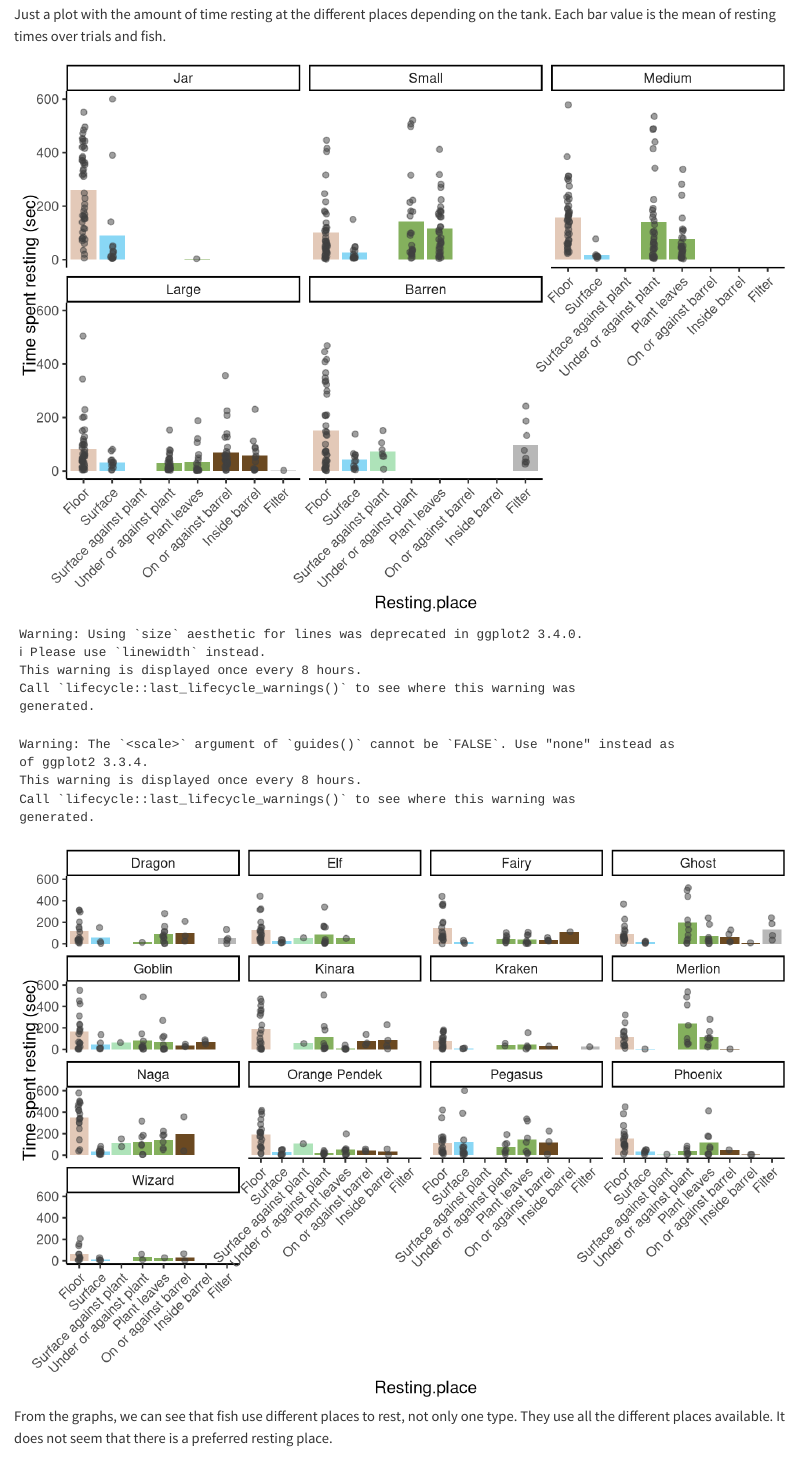
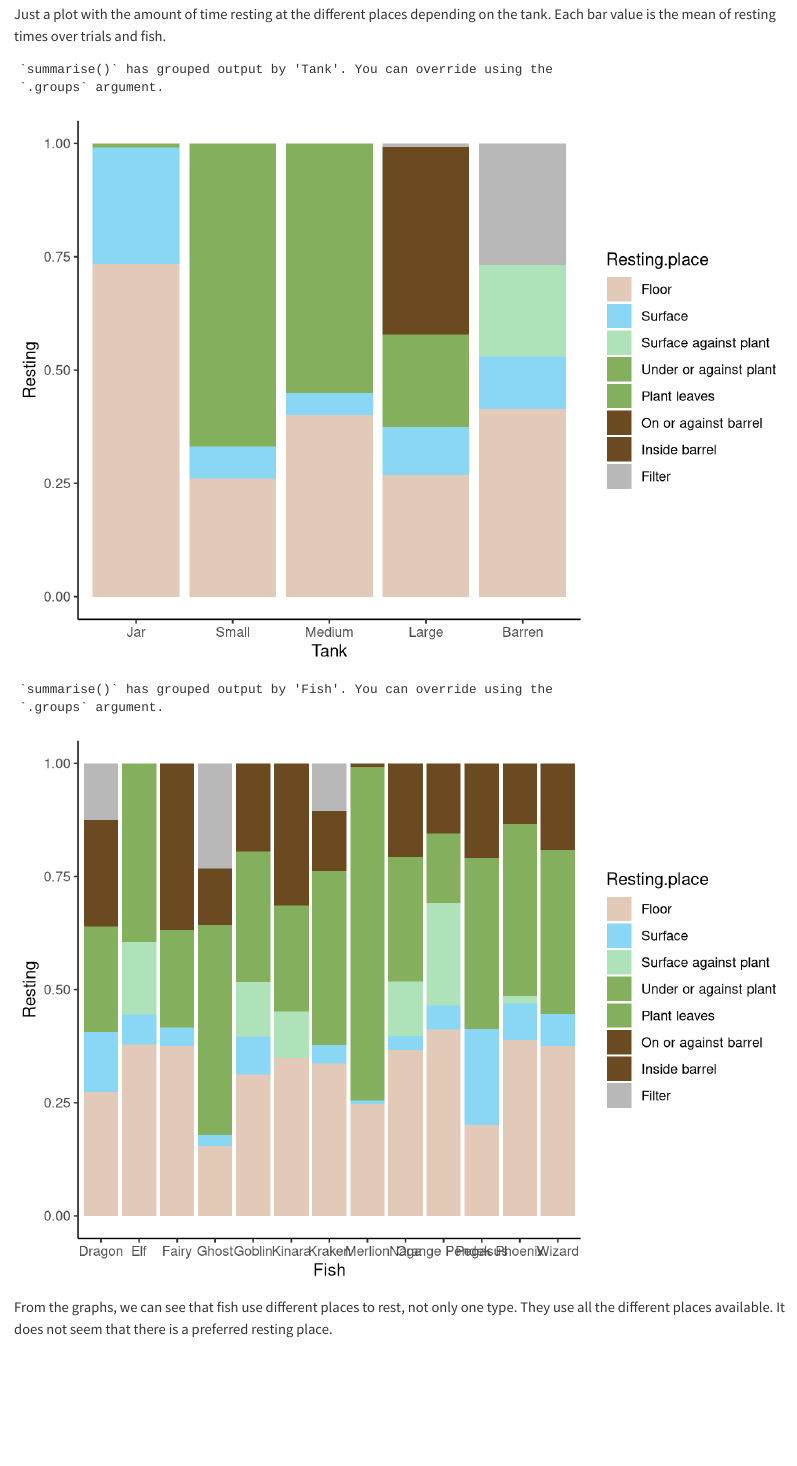
Before and after one commit to JulietteTarielAdam/Life-beyond-a-jar, a Quarto document (Script/Analysis.qmd): the page in a window 1100 px wide, from 1830 px down. Rendered offline with R 4.5, knitr and Pandoc in place of Quarto, with nearby package versions; code that draws random numbers runs with fixed seeds of ours; some code elsewhere in the file could not run offline; long lines of code are wrapped.

Commit message:
Change resting place graphs

````diff
--- a/Script/Analysis.qmd
+++ b/Script/Analysis.qmd
@@ -266,25 +266,15 @@ data_RP <- tf(master[master$Resting !=0 & !is.na(master$Resting),],
 
 palette_RP <- c("#E3C9B8", "#89D7F5", "#AEE3B9", "#84B05D","#84B05D", "#6B4921","#6B4921", "#B8B8B8")
 
-(plotRP1 <- ggplot(data_RP, aes(y = Resting, x = Resting.place,fill = Resting.place)) +
-  stat_summary(fun = mean,geom = "bar", linewidth = 4)+
-  geom_jitter(alpha = .5, width = 0.05, height=0, color = grey(0.25)) +
-  scale_color_manual(values=palette_RP)+
-  facet_wrap(~Tank)+
-  guides(fill = "none")+
-  scale_fill_manual(values = palette_RP)+
-  ylab("Time spent resting (sec)")+
-    theme(axis.text.x = element_text(angle = 45, hjust = 1)))
+data_RP %>% group_by(Tank, Resting.place) %>% summarise(Resting = mean(Resting)) %>%
+  ggplot(., aes(y = Resting, x = Tank,fill = Resting.place))+
+    geom_bar(position = position_fill(reverse = TRUE), stat = "identity")+
+  scale_fill_manual(values=palette_RP)
 
-(plotRP2 <- ggplot(data_RP, aes(y = Resting, x = Resting.place,fill = Resting.place)) +
-  stat_summary(fun = mean,geom = "bar", size = 4)+
-  geom_jitter(alpha = .5, width = 0.05, height=0, color = grey(0.25)) +
-  scale_color_manual(values=palette_RP)+
-  facet_wrap(~Fish)+
-  guides(fill = FALSE)+
-  scale_fill_manual(values = palette_RP)+
-  ylab("Time spent resting (sec)")+
-    theme(axis.text.x = element_text(angle = 45, hjust = 1)))
+data_RP %>% group_by(Fish, Resting.place) %>% summarise(Resting = mean(Resting)) %>%
+  ggplot(., aes(y = Resting, x = Fish,fill = Resting.place))+
+    geom_bar(position = position_fill(reverse = TRUE), stat = "identity")+
+  scale_fill_manual(values=palette_RP)
 ```
 
 From the graphs, we can see that fish use different places to rest, not only one type. They use all the different places available. It does not seem that there is a preferred resting place.
````
